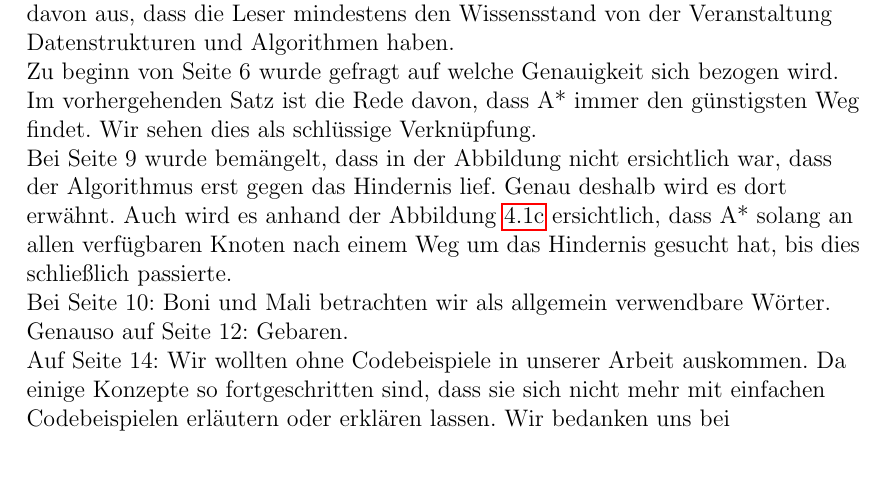
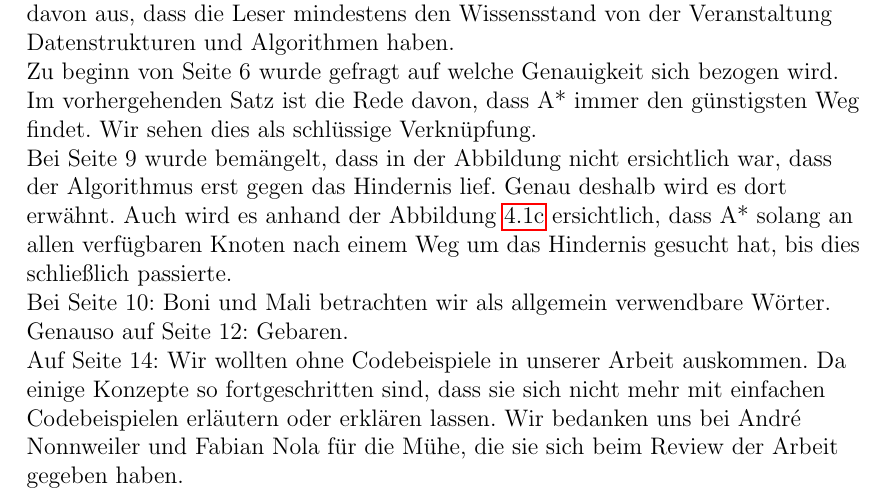
Before and after one commit to Wasabi2007/Wissenschaftliches_Arbeiten, a LaTeX thesis (vorlage.tex, which reads chapters/ReviewEinarbeitung.tex): part of page 28 of 28, cut so that both start at the same text, the shorter picture padded with empty space. Compiled offline with pdfLaTeX; the source files are stored in an older character set and shown here as Unicode.

Commit message:
Reviewer eingetragen

```diff
--- a/chapters/ReviewEinarbeitung.tex
+++ b/chapters/ReviewEinarbeitung.tex
@@ -19,4 +19,4 @@ Bei Seite 9 wurde bemängelt, dass in der Abbildung nicht ersichtlich war, dass
 Bei Seite 10: Boni und Mali betrachten wir als allgemein verwendbare Wörter.\\
 Genauso auf Seite 12: Gebaren. \\
 Auf Seite 14: Wir wollten ohne Codebeispiele in unserer Arbeit auskommen. Da einige Konzepte so fortgeschritten sind, dass sie sich nicht mehr mit einfachen Codebeispielen erläutern oder erklären lassen.
-Wir bedanken uns bei
+Wir bedanken uns bei André Nonnweiler und Fabian Nola für die Mühe, die sie sich beim Review der Arbeit gegeben haben.
```
